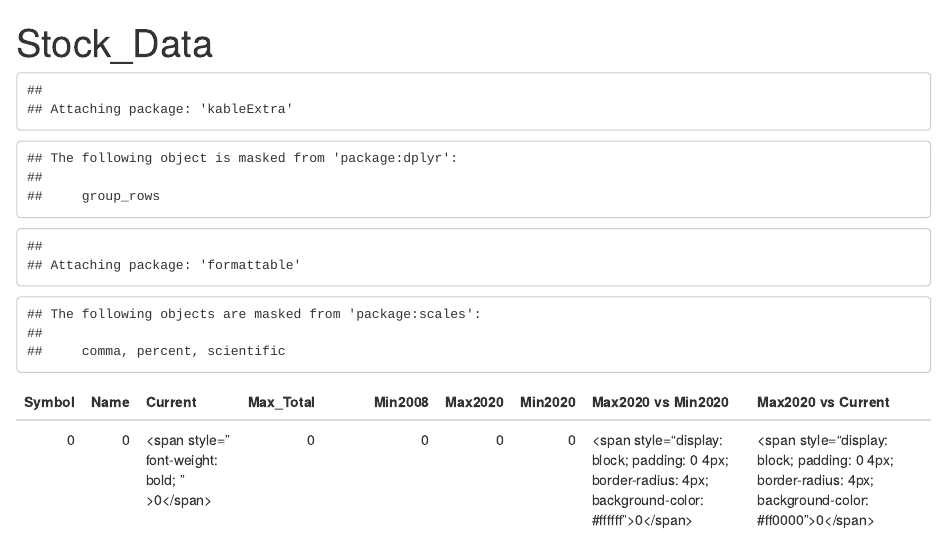
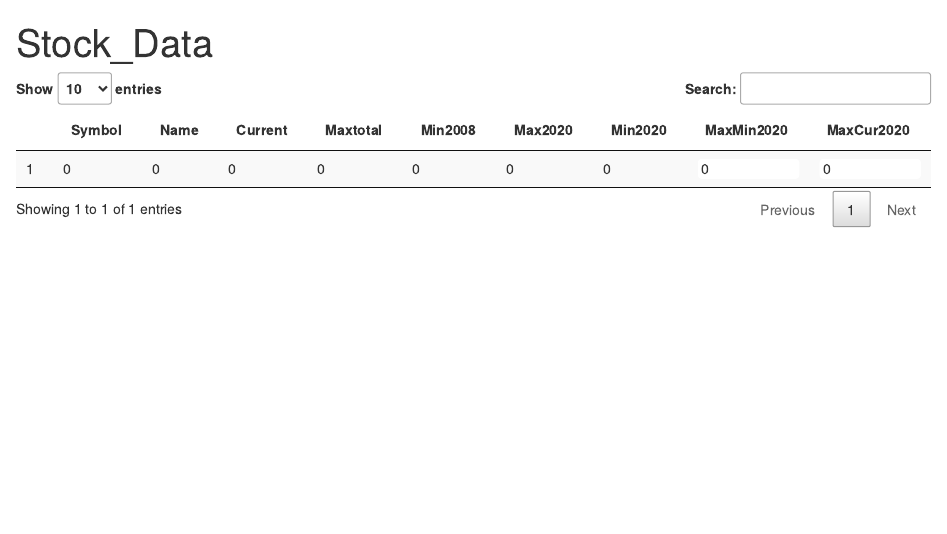
Before and after one commit to re1nsch/my_stock_data, an R Markdown document (stock_printout.Rmd): the page in a window 1100 px wide, from its top. Rendered offline with R 4.5, knitr and Pandoc, with nearby package versions; some code elsewhere in the file could not run offline.

Commit message:
Several changes for html output

````diff
--- a/data/stock_symbols.csv
+++ b/data/stock_symbols.csv
@@ -61,6 +61,7 @@ NNND.F;Tencent Holdings Ltd;KYG875721634
 TL0.F;Tesla;US88160R1014
 TF7A.F;Tyson Foods Inc.;US9024941034
 UNVB.F;Unilever plc;GB00B10RZP78
+ESP0.F;VanEck Vectors Video Gaming and eSports UCITS ETF A USD;IE00BYWQWR46
 3V64.F;Visa Inc.;US92826C8394
 WDP.F;Walt Disney;US2546871060
 1WF.F;Wayfair Inc (A);US94419L1017
--- a/stock_overview.R
+++ b/stock_overview.R
@@ -11,12 +11,12 @@ df_stocklist <- data.frame(0,0,0,0,0,0,0,0,0)
 names(df_stocklist) <- c("Symbol",
                          "Name",
                          "Current",
-                         "Max_Total",
+                         "Maxtotal",
                          "Min2008",
                          "Max2020",
                          "Min2020",
-                         "Max2020 vs Min2020",
-                         "Max2020 vs Current")
+                         "MaxMin2020",
+                         "MaxCur2020")
 df_stocklist <- rbind(df_stocklist, NULL)
 
 for (idx in seq(length(stocklist_symbole))) {
@@ -49,44 +49,44 @@ for (idx in seq(length(stocklist_symbole))) {
     summarize(tmp = max(Close, na.rm = TRUE)) %>%
     `[[`(1)
 
-  max_total <- temp_df %>%
+  maxtotal <- temp_df %>%
     filter(Date<=Sys.Date()) %>%
     summarize(tmp = max(Close, na.rm = TRUE)) %>%
     `[[`(1)
 
   current <- temp_df$Close[nrow(temp_df)]
 
-  max_vs_corona <- 100/max2020*(min2020-max2020)
-  max_vs_current <- 100/max2020*(current-max2020)
+  maxmin2020 <- 100/max2020*(min2020-max2020)
+  maxcur2020 <- 100/max2020*(current-max2020)
 
   df_tmp <- data.frame(stocksymbole_index,
                        stockname_index,
                        round(current,1),
-                       round(max_total,1),
+                       round(maxtotal,1),
                        round(min2008,1),
                        round(max2020,1),
                        round(min2020,1),
-                       round(max_vs_corona,1),
-                       round(max_vs_current,1))
+                       round(maxmin2020,1),
+                       round(maxcur2020,1))
   names(df_tmp) <- c("Symbol",
                      "Name",
                      "Current",
-                     "Max_Total",
+                     "Maxtotal",
                      "Min2008",
                      "Max2020",
                      "Min2020",
-                     "Max2020 vs Min2020",
-                     "Max2020 vs Current")
+                     "MaxMin2020",
+                     "MaxCur2020")
   df_stocklist <- rbind(df_tmp, df_stocklist)
 }
 
 remove(min2008,
        min2020,
        max2020,
-       max_total,
+       maxtotal,
        current,
-       max_vs_corona,
-       max_vs_current,
+       maxmin2020,
+       maxcur2020,
        idx,
        stocksymbole_index,
        stockname_index,
--- a/stock_printout.Rmd
+++ b/stock_printout.Rmd
@@ -8,22 +13,33 @@ source("stock_overview.R")
 ```
 
 ```{r,output_data,echo=FALSE}
-library(kableExtra)
-library(dplyr)
-library(formattable)
+df_stocklist1 <- df_stocklist %>%
+  filter(`MaxCur2020` >= 0) %>%
+  mutate(`MaxCur2020` = color_tile("transparent","green")(`MaxCur2020`))
 
-df_stocklist %>%
-  mutate(
-    Current = cell_spec(Current, bold = T),
-    `Max2020 vs Min2020` = ifelse(`Max2020 vs Min2020` < 0,
-                  color_tile("red","transparent")(`Max2020 vs Min2020`),
-                  color_tile("transparent","green")(`Max2020 vs Min2020`)),
-    `Max2020 vs Current` = ifelse(`Max2020 vs Current` > 0,
-                  color_tile("transparent","green")(`Max2020 vs Current`),
-                  color_tile("red","transparent")(`Max2020 vs Current`))
-  ) %>%
-  select(everything()) %>%
-  kable(escape = F) %>%
-  kable_styling("hover", full_width = F) %>%
-  column_spec(5, width = "3cm")
+df_stocklist2 <- df_stocklist %>%
+  filter(`MaxCur2020` < 0) %>%
+  mutate(`MaxCur2020` = color_tile("red","transparent")(`MaxCur2020`))
+
+df_stocklist <- rbind(df_stocklist1, df_stocklist2)
+df_stocklist <- df_stocklist[order(df_stocklist$Name),]
+
+df_stocklist1 <- df_stocklist %>%
+  filter(`MaxMin2020` >= 0) %>%
+  mutate(`MaxMin2020` = color_tile("transparent","green")(`MaxMin2020`))
+
+df_stocklist2 <- df_stocklist %>%
+  filter(`MaxMin2020` < 0) %>%
+  mutate(`MaxMin2020` = color_tile("red","transparent")(`MaxMin2020`))
+
+df_stocklist <- rbind(df_stocklist1, df_stocklist2)
+df_stocklist <- df_stocklist[order(df_stocklist$Name),]
+
+as.datatable(formattable(df_stocklist))
+
+#df_stocklist %>%
+#  select(everything()) %>%
+#  kable(escape = F) %>%
+#  kable_styling("hover", full_width = F) %>%
+#  column_spec(5, width = "3cm")
 ```
````
Also changed, not shown: stock_printout.html, stock_overview.R (9 more changed lines), stock_printout.Rmd (5 more changed lines).
